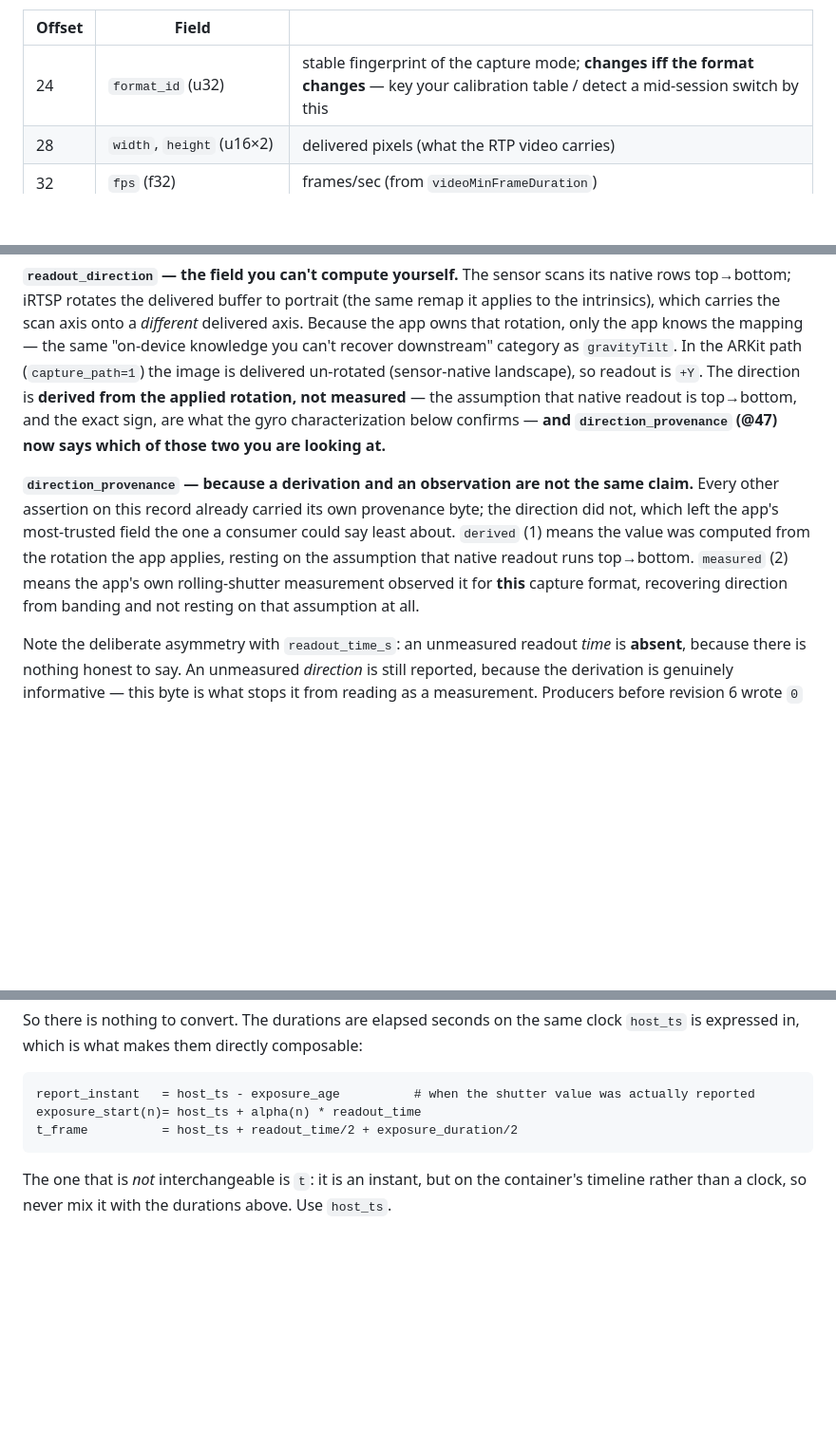
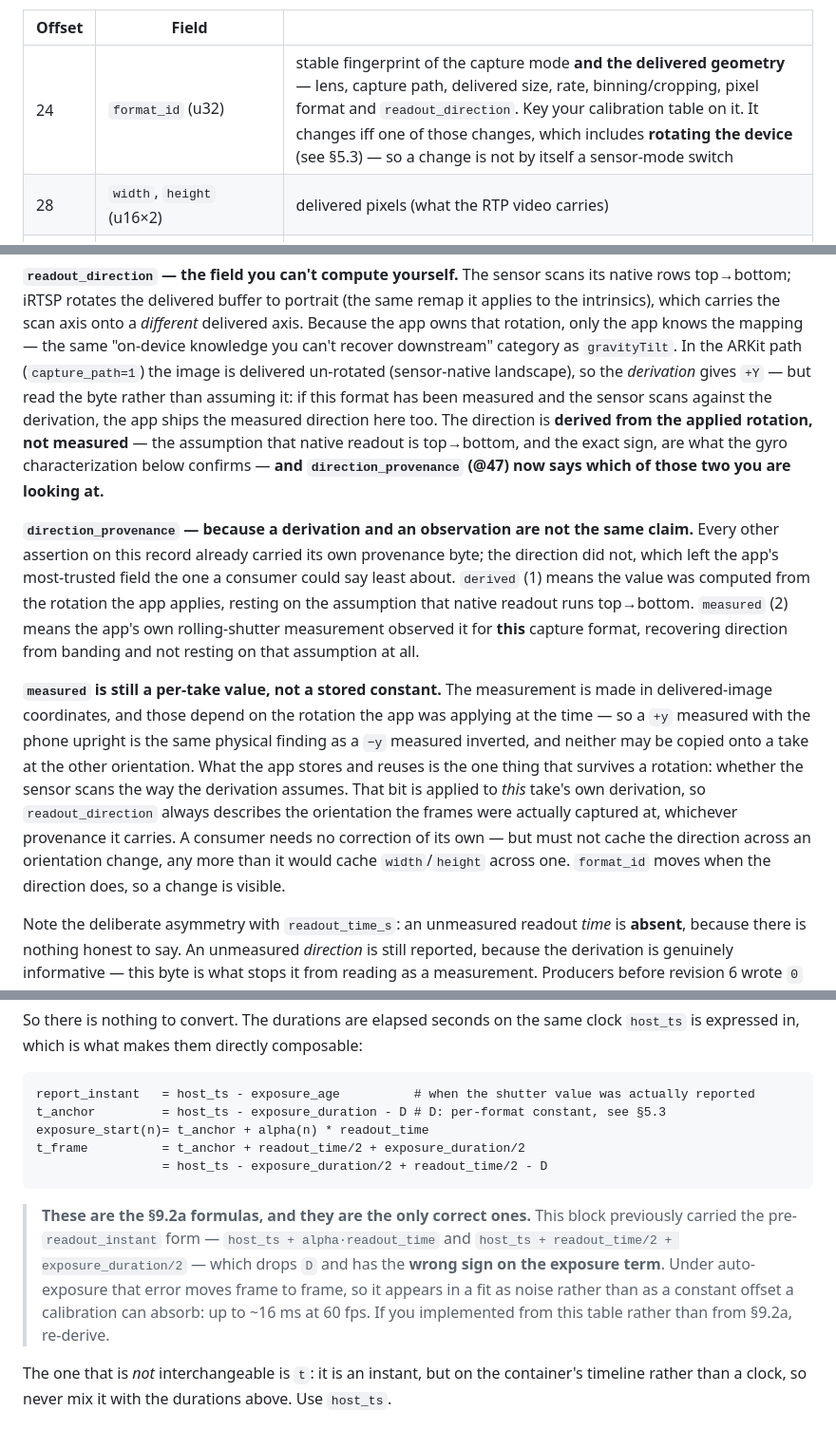
Before and after one commit to ryanrudes/irtsp-support, a Markdown page: INTEGRATION.md, 3 parts joined by grey strips. Shown at 95% size. Rendered like a GitHub page; blank space fills up the shorter version.

Commit message:
INTEGRATION: correct §9.2b row-time formulas, format_id semantics, ARKit direction
Mirrors iRTSP 7af65d8. §9.2b carried the pre-readout_instant form — D dropped and
the exposure term's sign backwards, up to ~16 ms at 60 fps and appearing as noise
rather than a constant a calibration could absorb. format_id now states that it
covers lens and pixel format and that rotation moves it. The ARKit path's '+Y' is
identified as the derivation rather than a fact of the path, since a measured
format can ship the reverse.

Co-Authored-By: Claude Opus 5 <noreply@anthropic.com>

````diff
--- a/INTEGRATION.md
+++ b/INTEGRATION.md
@@ -457,7 +457,7 @@ treat these as a keyed starting point, never ground truth.
 
 | Offset | Field | |
 |---|---|---|
-| 24 | `format_id` (u32) | stable fingerprint of the capture mode; **changes iff the format changes** — key your calibration table / detect a mid-session switch by this |
+| 24 | `format_id` (u32) | stable fingerprint of the capture mode **and the delivered geometry** — lens, capture path, delivered size, rate, binning/cropping, pixel format and `readout_direction`. Key your calibration table on it. It changes iff one of those changes, which includes **rotating the device** (see §5.3) — so a change is not by itself a sensor-mode switch |
 | 28 | `width`, `height` (u16×2) | delivered pixels (what the RTP video carries) |
 | 32 | `fps` (f32) | frames/sec (from `videoMinFrameDuration`) |
 | 36 | `readout_time_s` (f32) | full-frame readout duration, seconds. **NaN = absent** (see `readout_provenance`) |
@@ -476,7 +476,9 @@ top→bottom; iRTSP rotates the delivered buffer to portrait (the same remap it
 intrinsics), which carries the scan axis onto a *different* delivered axis. Because the app owns
 that rotation, only the app knows the mapping — the same "on-device knowledge you can't recover
 downstream" category as `gravityTilt`. In the ARKit path (`capture_path=1`) the image is delivered
-un-rotated (sensor-native landscape), so readout is `+Y`. The direction is **derived from the
+un-rotated (sensor-native landscape), so the *derivation* gives `+Y` — but read the byte rather
+than assuming it: if this format has been measured and the sensor scans against the derivation, the
+app ships the measured direction here too. The direction is **derived from the
 applied rotation, not measured** — the assumption that native readout is top→bottom, and the exact
 sign, are what the gyro characterization below confirms — **and `direction_provenance` (@47) now says
 which of those two you are looking at.**
@@ -487,6 +489,16 @@ left the app's most-trusted field the one a consumer could say least about. `der
 value was computed from the rotation the app applies, resting on the assumption that native readout
 runs top→bottom. `measured` (2) means the app's own rolling-shutter measurement observed it for
 **this** capture format, recovering direction from banding and not resting on that assumption at all.
+
+**`measured` is still a per-take value, not a stored constant.** The measurement is made in
+delivered-image coordinates, and those depend on the rotation the app was applying at the time — so a
+`+y` measured with the phone upright is the same physical finding as a `−y` measured inverted, and
+neither may be copied onto a take at the other orientation. What the app stores and reuses is the one
+thing that survives a rotation: whether the sensor scans the way the derivation assumes. That bit is
+applied to *this* take's own derivation, so `readout_direction` always describes the orientation the
+frames were actually captured at, whichever provenance it carries. A consumer needs no correction of
+its own — but must not cache the direction across an orientation change, any more than it would cache
+`width`/`height` across one. `format_id` moves when the direction does, so a change is visible.
 
 Note the deliberate asymmetry with `readout_time_s`: an unmeasured readout *time* is **absent**,
 because there is nothing honest to say. An unmeasured *direction* is still reported, because the
@@ -1178,9 +1190,18 @@ expressed in, which is what makes them directly composable:
 
 ```
 report_instant   = host_ts - exposure_age          # when the shutter value was actually reported
-exposure_start(n)= host_ts + alpha(n) * readout_time
-t_frame          = host_ts + readout_time/2 + exposure_duration/2
+t_anchor         = host_ts - exposure_duration - D # D: per-format constant, see §5.3
+exposure_start(n)= t_anchor + alpha(n) * readout_time
+t_frame          = t_anchor + readout_time/2 + exposure_duration/2
+                 = host_ts - exposure_duration/2 + readout_time/2 - D
 ```
+
+> **These are the §9.2a formulas, and they are the only correct ones.** This block previously
+> carried the pre-`readout_instant` form — `host_ts + alpha·readout_time` and
+> `host_ts + readout_time/2 + exposure_duration/2` — which drops `D` and has the **wrong sign on the
+> exposure term**. Under auto-exposure that error moves frame to frame, so it appears in a fit as
+> noise rather than as a constant offset a calibration can absorb: up to ~16 ms at 60 fps. If you
+> implemented from this table rather than from §9.2a, re-derive.
 
 The one that is *not* interchangeable is `t`: it is an instant, but on the container's timeline
 rather than a clock, so never mix it with the durations above. Use `host_ts`.
````
Also changed, not shown: other parts of INTEGRATION.md (+1 -1 lines).
